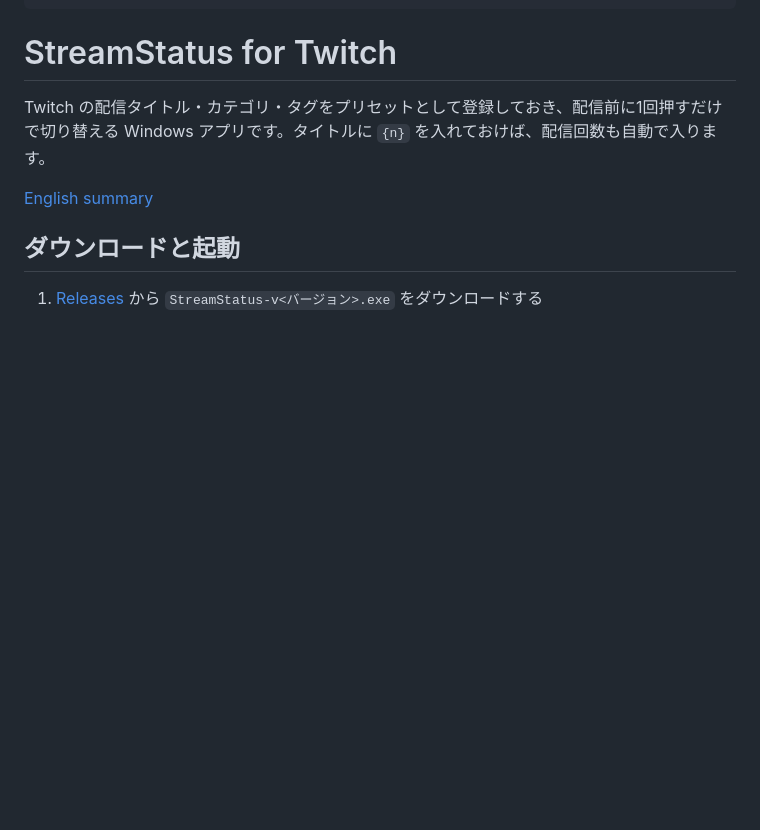
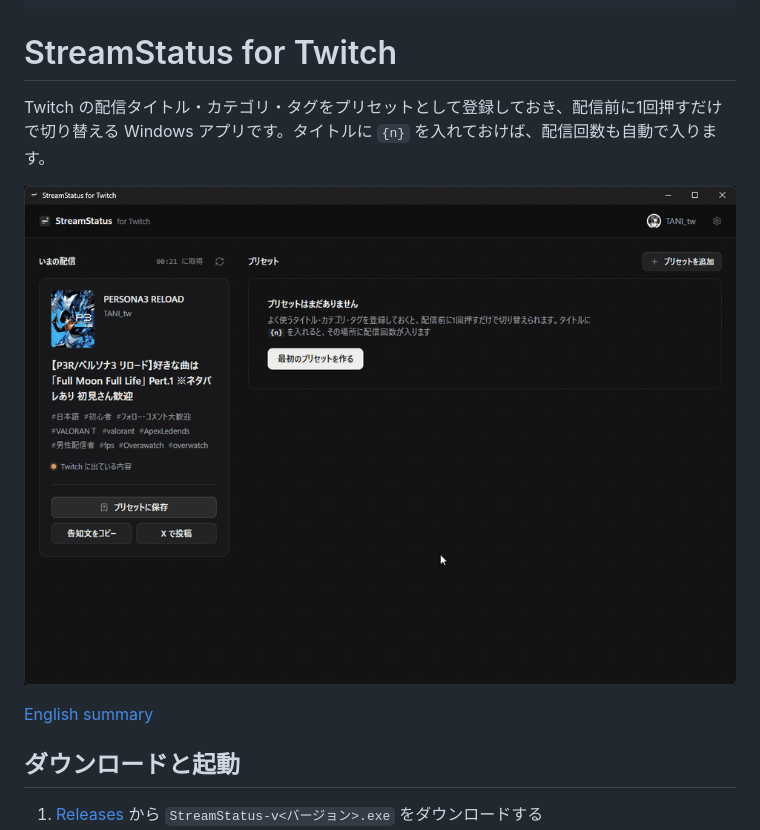
Before and after one commit to htani0817/StreamStatus, a Markdown page: README.md, the part around the change. Drawn GitHub-style; pictures changed too: docs/demo.gif (added); blank space fills up the shorter version.

Commit message:
README の先頭に紹介 GIF を載せる
いまの配信をプリセットに保存し、新しいプリセットを作って「加算して適用」で反映するまでの流れ（35 秒）。

Co-Authored-By: Claude Opus 5.5 <noreply@anthropic.com>

```diff
--- a/README.md
+++ b/README.md
@@ -11,6 +11,8 @@ tags:
 # StreamStatus for Twitch
 
 Twitch の配信タイトル・カテゴリ・タグをプリセットとして登録しておき、配信前に1回押すだけで切り替える Windows アプリです。タイトルに `{n}` を入れておけば、配信回数も自動で入ります。
+
+![いまの配信をプリセットに保存し、新しいプリセットを作って「加算して適用」で Twitch に反映する様子](docs/demo.gif)
 
 [English summary](#english)
 
```
